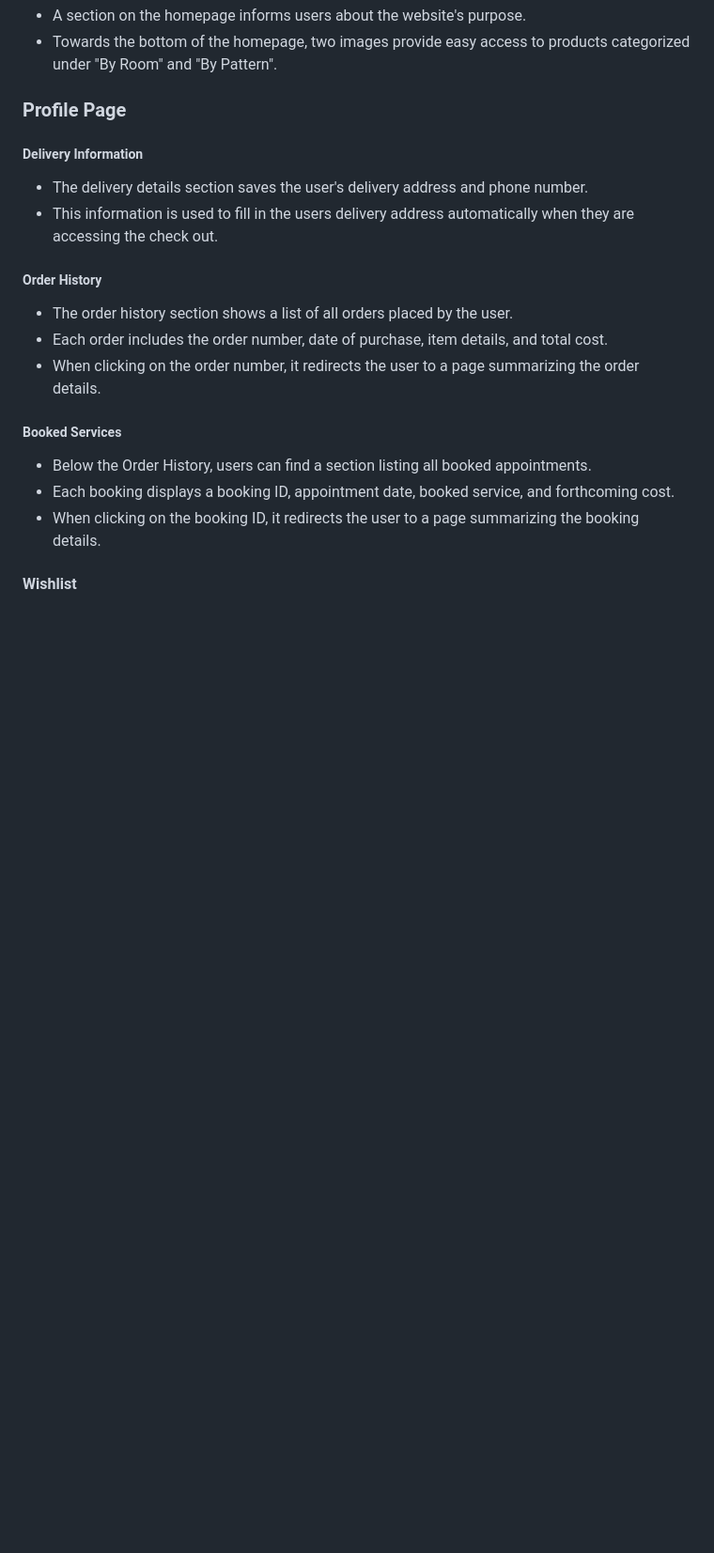
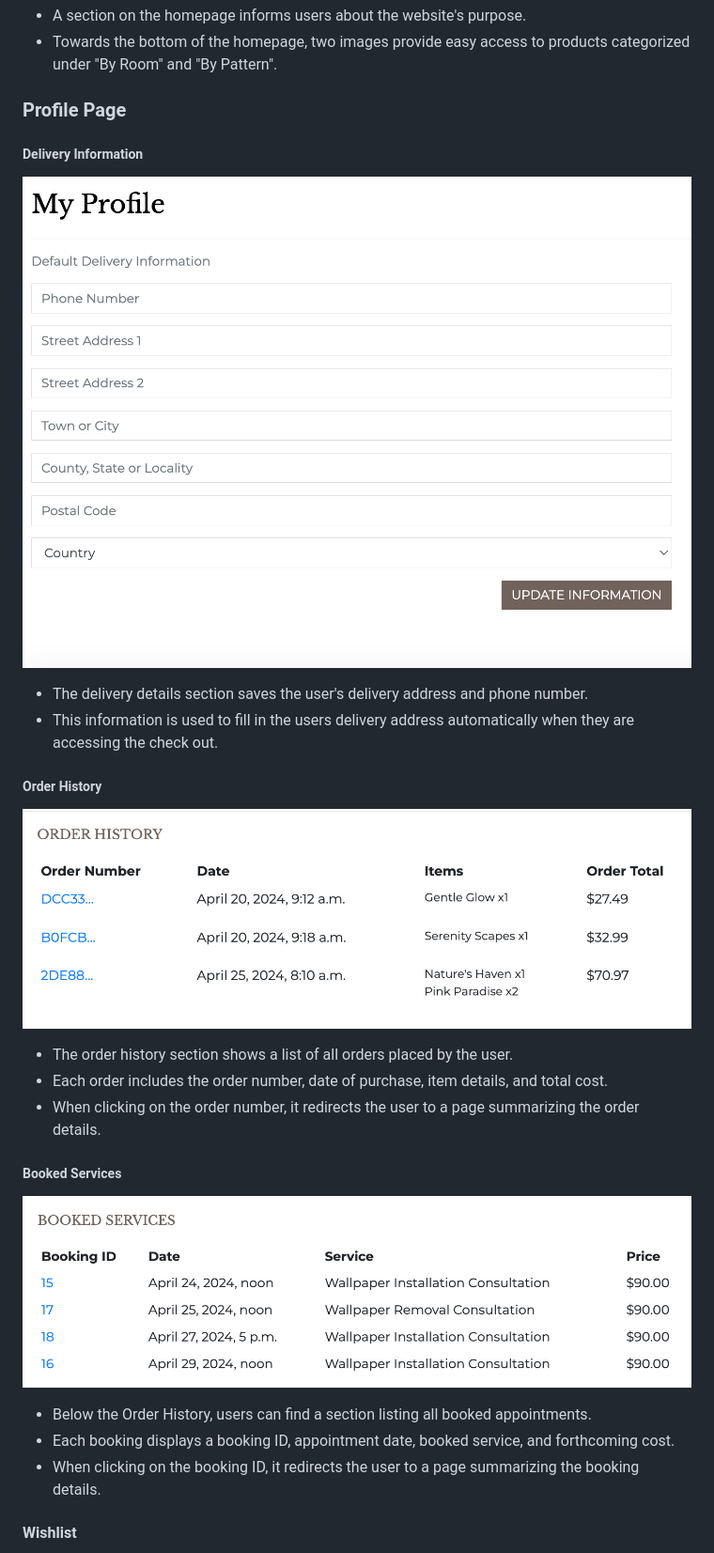
Before and after one commit to tildeholmqvist/happyroom, a Markdown page: README.md, the part around the change printed below. Shown: that part at 94% size. Rendered like a GitHub page; blank space fills up the shorter version.

```diff
--- a/README.md
+++ b/README.md
@@ -177,18 +180,23 @@ Sensitive information, such as database URLs, secret keys, stripe keys, webhook
 - Towards the bottom of the homepage, two images provide easy access to products categorized under "By Room" and "By Pattern".
 
 ### Profile Page
+
 ##### Delivery Information
+![Delivery Information](/docs/readme_images/delivery-information.png)
+
 - The delivery details section saves the user's delivery address and phone number.
 - This information is used to fill in the users delivery address automatically when they are accessing the check out.
 
 ##### Order History
 
+![Order history](/docs/readme_images/order-history.png)
 - The order history section shows a list of all orders placed by the user.
 - Each order includes the order number, date of purchase, item details, and total cost.
 - When clicking on the order number, it redirects the user to a page summarizing the order details.
 
 ##### Booked Services
 
+![Booking History](/docs/readme_images/booking-history.png)
 - Below the Order History, users can find a section listing all booked appointments.
 - Each booking displays a booking ID, appointment date, booked service, and forthcoming cost.
 - When clicking on the booking ID, it redirects the user to a page summarizing the booking details.
```
Also changed, not shown: other parts of README.md (+111 -21 lines).
